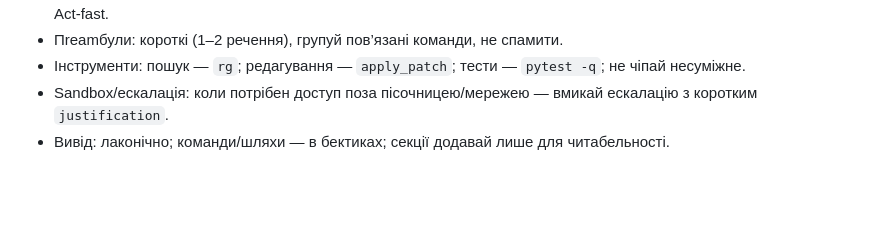
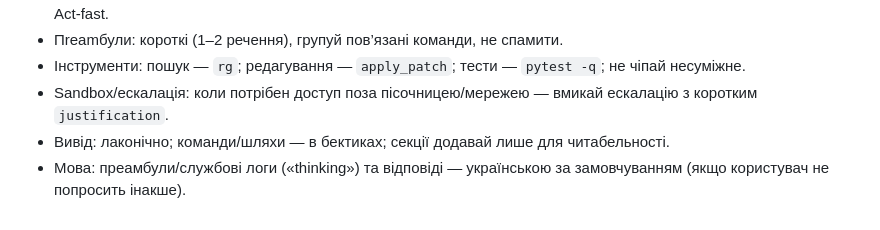
Before and after one commit to Apocalipcis/trading-bot-smc, a Markdown page: AGENTS.md, the part around the change. Rendered like a GitHub page; blank space fills up the shorter version.

```diff
--- a/AGENTS.md
+++ b/AGENTS.md
@@ -71,3 +71,4 @@ You have two modes of operation:
 - Інструменти: пошук — `rg`; редагування — `apply_patch`; тести — `pytest -q`; не чіпай несуміжне.
 - Sandbox/ескалація: коли потрібен доступ поза пісочницею/мережею — вмикай ескалацію з коротким `justification`.
 - Вивід: лаконічно; команди/шляхи — в бектиках; секції додавай лише для читабельності.
+ - Мова: преамбули/службові логи («thinking») та відповіді — українською за замовчуванням (якщо користувач не попросить інакше).
```
Also changed, not shown: README.md (+55 -0 lines).
